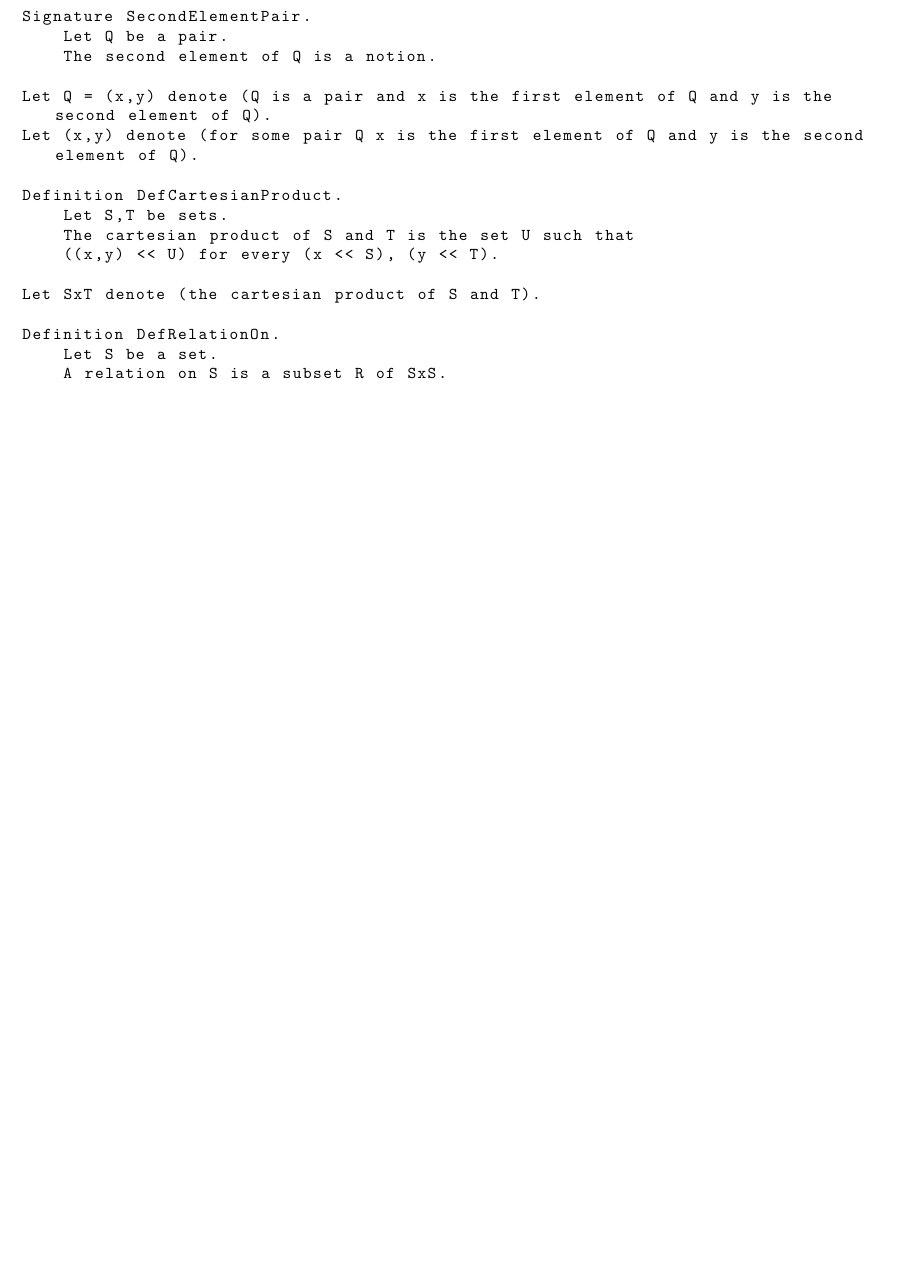
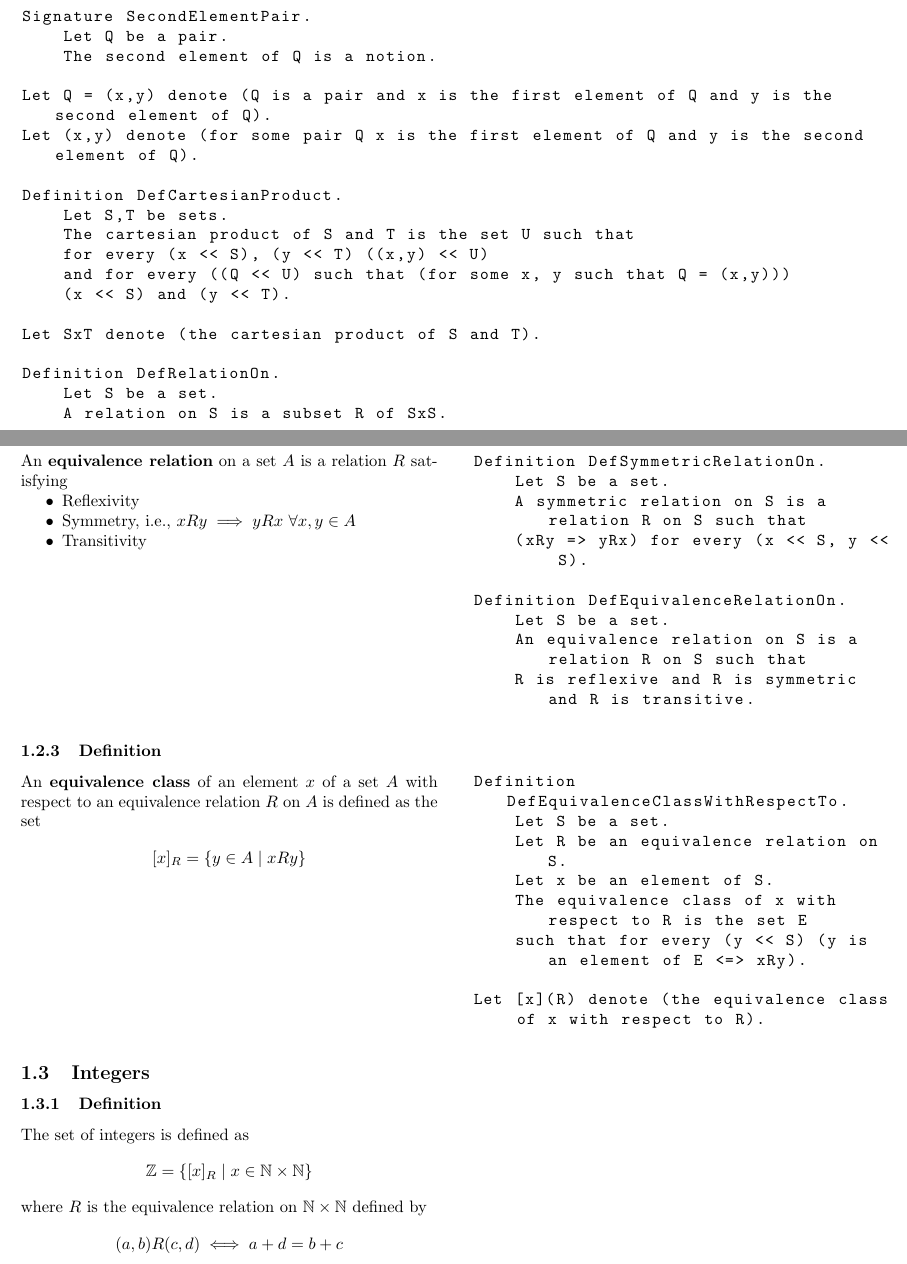
Before and after one commit to mrigankpawagi/BasicAnalysisForTheL, a LaTeX document (main.tex, which reads sections/number_systems.tex, sections/preamble.tex): part of page 2 of 3 before the commit and two parts of pages 2 and 4 of 4 after it, the two joined at a grey line, cut so that both start at the same text, the shorter picture padded with empty space. Compiled offline with pdfLaTeX.

Commit message:
Add sections on Relations, Equivalence Relations, and Equivalence Classes

```diff
--- a/sections/number_systems.tex
+++ b/sections/number_systems.tex
@@ -54,3 +56,59 @@ Definition DefTotallyOrderedSet.
 
 Let (A,R) is an ordered set denote ((A,R) is a totally ordered set).
 \end{forthel}
+
+\subsubsection{Definition}
+\begin{true}
+An \textbf{equivalence relation} on a set $A$ is a relation $R$ satisfying
+\begin{itemize}
+    \item Reflexivity
+    \item Symmetry, i.e., $xRy \implies yRx \ \forall x,y \in A$
+    \item Transitivity
+\end{itemize}
+\end{true}
+\begin{forthel}
+Definition DefSymmetricRelationOn.
+    Let S be a set.
+    A symmetric relation on S is a relation R on S such that
+    (xRy => yRx) for every (x << S, y << S).
+
+Definition DefEquivalenceRelationOn.
+    Let S be a set.
+    An equivalence relation on S is a relation R on S such that
+    R is reflexive and R is symmetric and R is transitive.
+\end{forthel}
+
+\subsubsection{Definition}
+\begin{true}
+An \textbf{equivalence class} of an element $x$ of a set $A$ with respect to an equivalence relation $R$ on $A$ is defined as the set
+\begin{align*}
+    [x]_R = \{y \in A \mid xRy\}
+\end{align*}
+\end{true}
+\begin{forthel}
+Definition DefEquivalenceClassWithRespectTo.
+    Let S be a set.
+    Let R be an equivalence relation on S.
+    Let x be an element of S.
+    The equivalence class of x with respect to R is the set E
+    such that for every (y << S) (y is an element of E <=> xRy).
+
+Let [x](R) denote (the equivalence class of x with respect to R).
+\end{forthel}
+
+\subsection{Integers}
+
+\subsubsection{Definition}
+\begin{true}
+The set of integers is defined as
+\begin{align*}
+    \mathbb{Z} = \{ [x]_R \mid x \in \mathbb{N} \times \mathbb{N} \}
+\end{align*}
+where $R$ is the equivalence relation on $\mathbb{N} \times \mathbb{N}$ defined by
+\begin{align*}
+    (a,b)R(c,d) \iff a + d = b + c
+\end{align*}
+\end{true}
+\begin{forthel}
+
+\end{forthel}
--- a/sections/preamble.tex
+++ b/sections/preamble.tex
@@ -42,7 +43,9 @@ Let (x,y) denote (for some pair Q x is the first element of Q and y is the secon
 Definition DefCartesianProduct.
     Let S,T be sets.
     The cartesian product of S and T is the set U such that
-    ((x,y) << U) for every (x << S), (y << T).
+    for every (x << S), (y << T) ((x,y) << U)
+    and for every ((Q << U) such that (for some x, y such that Q = (x,y)))
+    (x << S) and (y << T).
 
 Let SxT denote (the cartesian product of S and T).
 
```
Also changed, not shown: main.pdf, sections/number_systems.tex (2 more changed lines), sections/preamble.tex (3 more changed lines).
